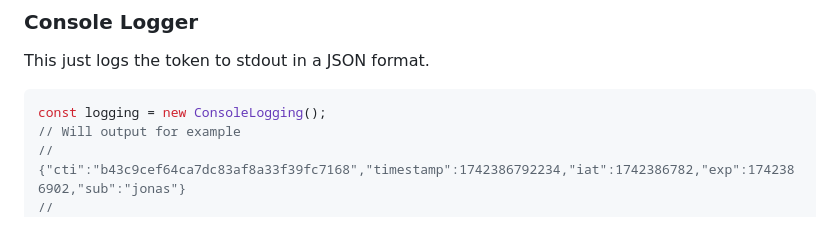
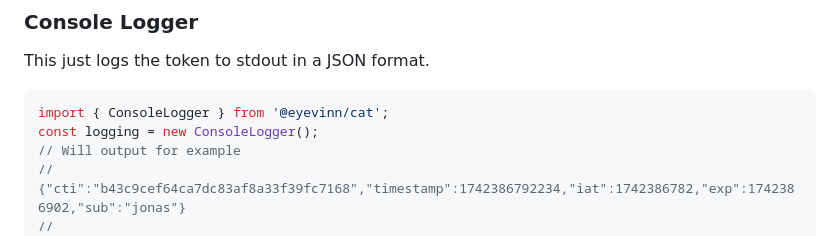
Before and after one commit to Eyevinn/node-cat, a Markdown page: readme.md, the part around the change. GitHub-like rendering.

Commit message:
chore: typo in documentation

````diff
--- a/readme.md
+++ b/readme.md
@@ -279,7 +279,8 @@ Log how tokens are being used to be able to analyze detect usage anamolies with
 This just logs the token to stdout in a JSON format.
 
 ```javascript
-const logging = new ConsoleLogging();
+import { ConsoleLogger } from '@eyevinn/cat';
+const logging = new ConsoleLogger();
 // Will output for example
 // {"cti":"b43c9cef64ca7dc83af8a33f39fc7168","timestamp":1742386792234,"iat":1742386782,"exp":1742386902,"sub":"jonas"}
 // {"cti":"b43c9cef64ca7dc83af8a33f39fc7168","timestamp":1742386799501,"iat":1742386782,"exp":1742386902,"sub":"jonas"}
````
